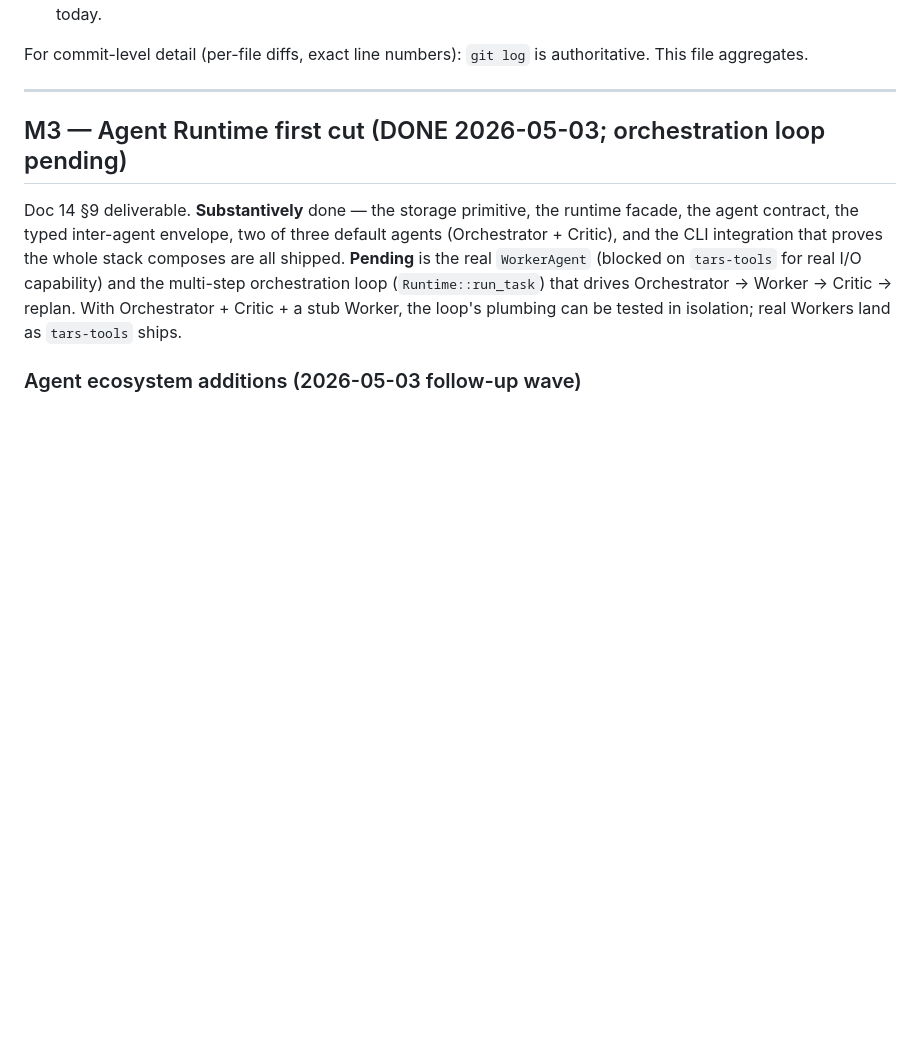
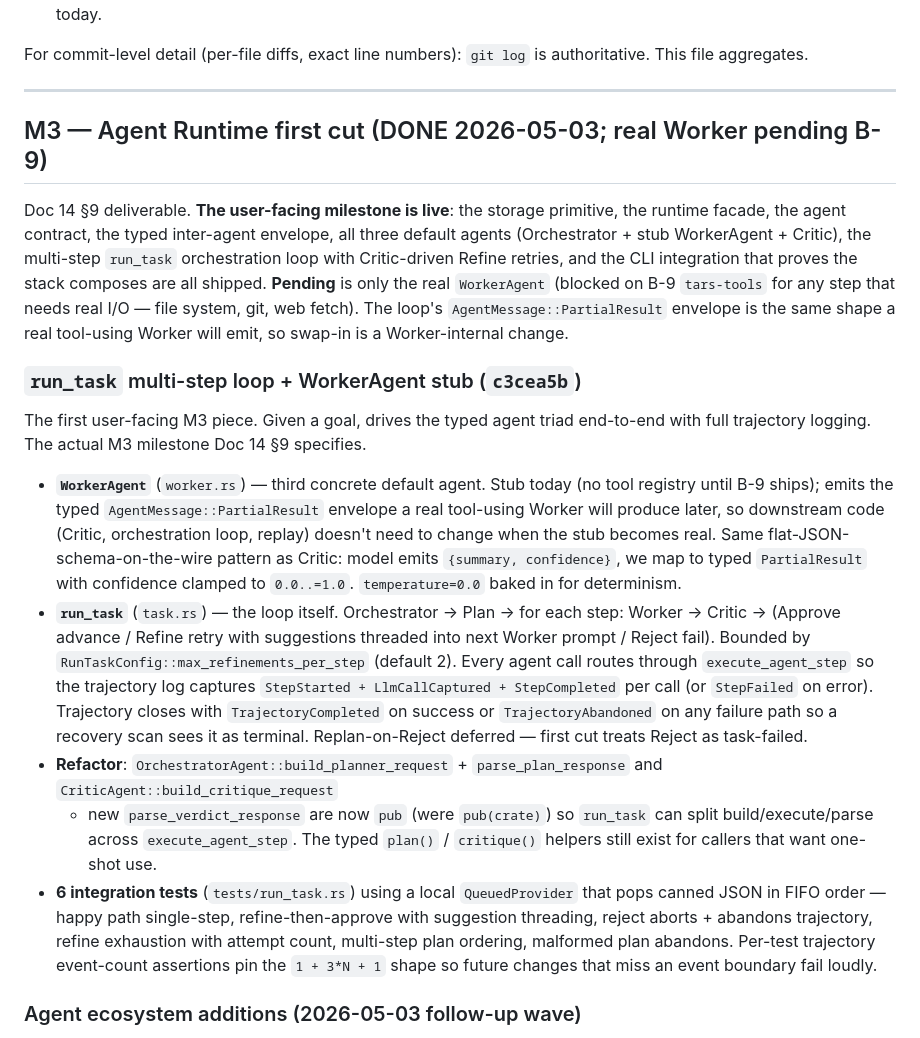
Before and after one commit to leocaolab/tars, a Markdown page: CHANGELOG.md, the part around the change. GitHub-like rendering; blank space fills up the shorter version.

Commit message:
docs: TODO + CHANGELOG sweep — record run_task milestone (c3cea5b)
CHANGELOG: Bump M3 header from "orchestration loop pending" to
"real Worker pending B-9". Add a new subsection covering c3cea5b:
the WorkerAgent stub, the run_task loop with Critic-driven Refine
retries, the Orchestrator/Critic build/parse refactor, and the
6 integration tests.

TODO: Reframe B-4 to what's actually left of M3 — real (tool-using)
WorkerAgent (blocked on B-9), run_task replan-on-Reject, the
`tars run-task` CLI subcommand, ContextStore/ContextCompactor,
PromptBuilder (3 of trigger-4 hand-written PROMPT constants now
exist), Backtrack + Saga, `tars trajectory replay`. Tighten two
stale B-4 cross-references in B-9 to reflect the stub-shipped
state.

Co-Authored-By: Claude Opus 4.7 (1M context) <noreply@anthropic.com>

```diff
--- a/CHANGELOG.md
+++ b/CHANGELOG.md
@@ -19,18 +19,59 @@ is authoritative. This file aggregates.
 
 ---
 
-## M3 — Agent Runtime first cut (DONE 2026-05-03; orchestration loop pending)
+## M3 — Agent Runtime first cut (DONE 2026-05-03; real Worker pending B-9)
 
-Doc 14 §9 deliverable. **Substantively** done — the storage primitive,
-the runtime facade, the agent contract, the typed inter-agent envelope,
-two of three default agents (Orchestrator + Critic), and the CLI
-integration that proves the whole stack composes are all shipped.
-**Pending** is the real `WorkerAgent` (blocked on `tars-tools` for
-real I/O capability) and the multi-step orchestration loop
-(`Runtime::run_task`) that drives Orchestrator → Worker → Critic →
-replan. With Orchestrator + Critic + a stub Worker, the loop's
-plumbing can be tested in isolation; real Workers land as `tars-tools`
-ships.
+Doc 14 §9 deliverable. **The user-facing milestone is live**: the
+storage primitive, the runtime facade, the agent contract, the typed
+inter-agent envelope, all three default agents (Orchestrator +
+stub WorkerAgent + Critic), the multi-step `run_task` orchestration
+loop with Critic-driven Refine retries, and the CLI integration that
+proves the stack composes are all shipped. **Pending** is only the
+real `WorkerAgent` (blocked on B-9 `tars-tools` for any step that
+needs real I/O — file system, git, web fetch). The loop's
+`AgentMessage::PartialResult` envelope is the same shape a real
+tool-using Worker will emit, so swap-in is a Worker-internal change.
+
+### `run_task` multi-step loop + WorkerAgent stub (`c3cea5b`)
+
+The first user-facing M3 piece. Given a goal, drives the typed agent
+triad end-to-end with full trajectory logging. The actual M3
+milestone Doc 14 §9 specifies.
+
+- **`WorkerAgent`** (`worker.rs`) — third concrete default agent.
+  Stub today (no tool registry until B-9 ships); emits the typed
+  `AgentMessage::PartialResult` envelope a real tool-using Worker
+  will produce later, so downstream code (Critic, orchestration
+  loop, replay) doesn't need to change when the stub becomes real.
+  Same flat-JSON-schema-on-the-wire pattern as Critic: model emits
+  `{summary, confidence}`, we map to typed `PartialResult` with
+  confidence clamped to `0.0..=1.0`. `temperature=0.0` baked in for
+  determinism.
+- **`run_task`** (`task.rs`) — the loop itself. Orchestrator → Plan
+  → for each step: Worker → Critic → (Approve advance / Refine retry
+  with suggestions threaded into next Worker prompt / Reject fail).
+  Bounded by `RunTaskConfig::max_refinements_per_step` (default 2).
+  Every agent call routes through `execute_agent_step` so the
+  trajectory log captures `StepStarted + LlmCallCaptured +
+  StepCompleted` per call (or `StepFailed` on error). Trajectory
+  closes with `TrajectoryCompleted` on success or
+  `TrajectoryAbandoned` on any failure path so a recovery scan sees
+  it as terminal. Replan-on-Reject deferred — first cut treats
+  Reject as task-failed.
+- **Refactor**: `OrchestratorAgent::build_planner_request` +
+  `parse_plan_response` and `CriticAgent::build_critique_request`
+  + new `parse_verdict_response` are now `pub` (were `pub(crate)`)
+  so `run_task` can split build/execute/parse across
+  `execute_agent_step`. The typed `plan()` / `critique()` helpers
+  still exist for callers that want one-shot use.
+- **6 integration tests** (`tests/run_task.rs`) using a local
+  `QueuedProvider` that pops canned JSON in FIFO order — happy
+  path single-step, refine-then-approve with suggestion threading,
+  reject aborts + abandons trajectory, refine exhaustion with
+  attempt count, multi-step plan ordering, malformed plan abandons.
+  Per-test trajectory event-count assertions pin the
+  `1 + 3*N + 1` shape so future changes that miss an event boundary
+  fail loudly.
 
 ### Agent ecosystem additions (2026-05-03 follow-up wave)
 
```
Also changed, not shown: TODO.md (+12 -11 lines).
